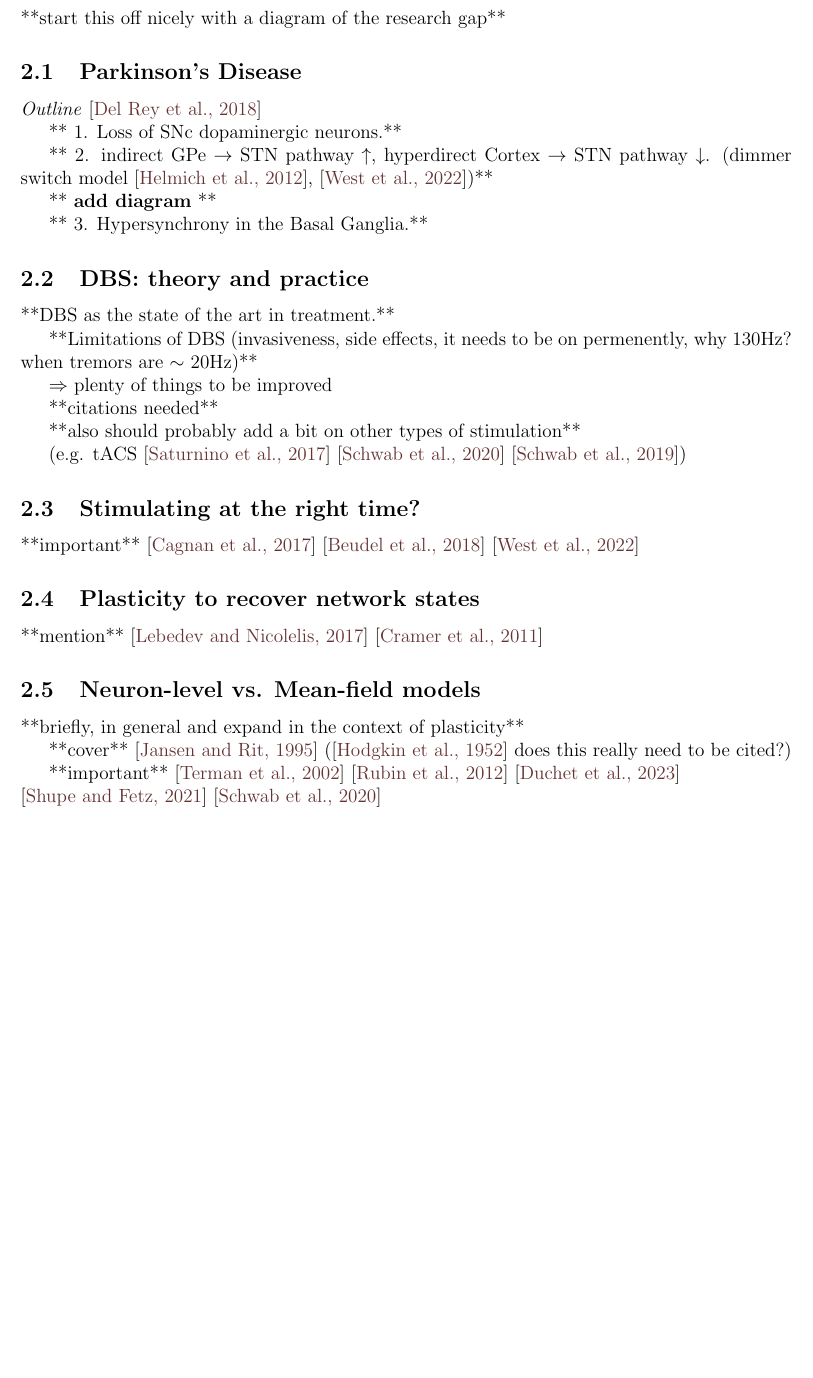
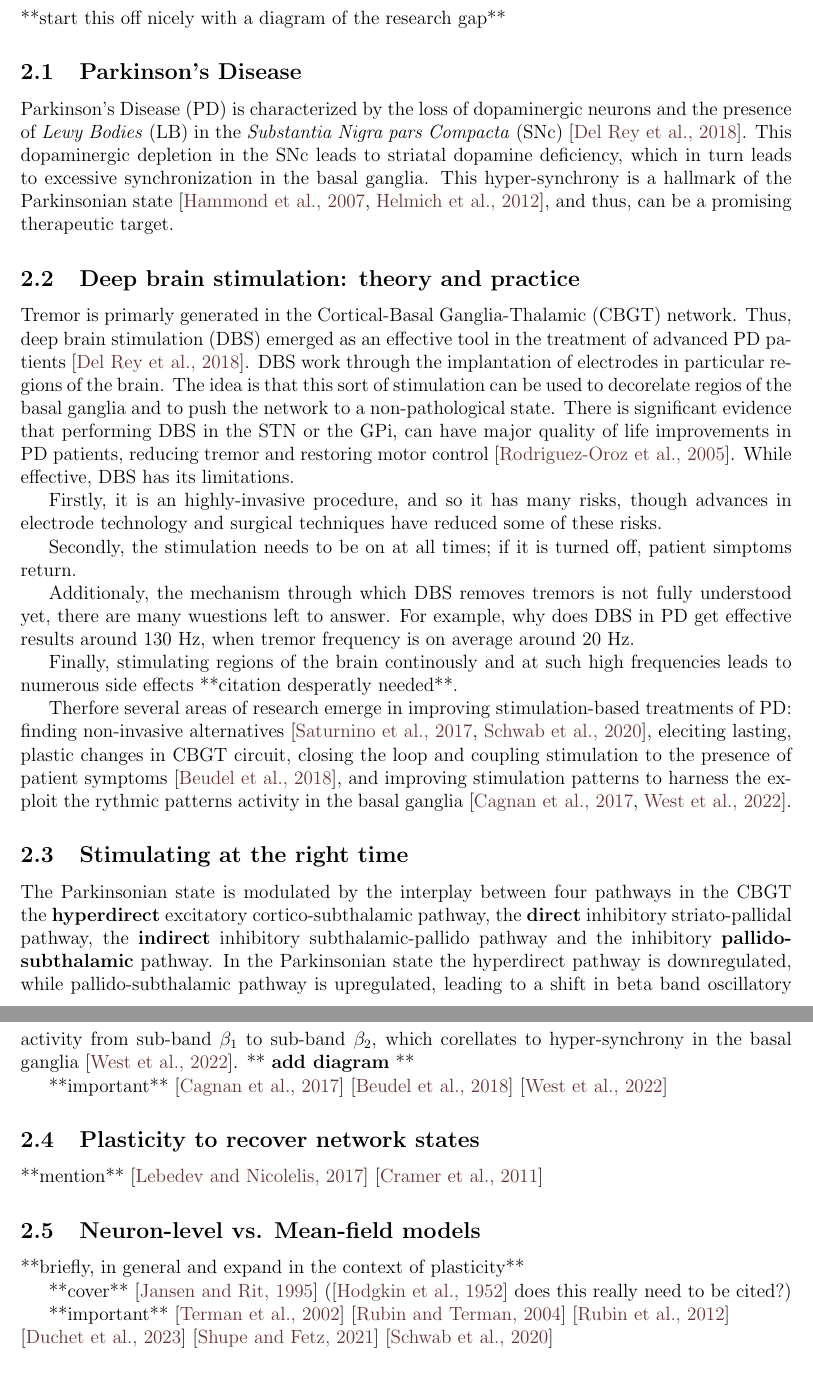
Before and after one commit to NemoInfo/plasticity, a LaTeX document (planning_report/main.tex, which reads planning_report/header.tex, planning_report/refs.bib): part of page 3 of 7 before the commit and two parts of pages 3 and 4 of 7 after it, the two joined at a grey line, cut so that both start at the same text, the shorter picture padded with empty space. Compiled offline with pdfLaTeX.

Commit message:
Write PD, DBS and Stimulating at the right time sections

```diff
--- a/planning_report/header.tex
+++ b/planning_report/header.tex
@@ -7,8 +7,8 @@
 \usepackage{amsfonts}
 \usepackage{graphicx}
 \usepackage{geometry}
-%\usepackage[acronym]{glossaries-extra}
-%\usepackage{pdfcomment}
+\usepackage{tikz}
+\usepackage{enumitem}
 \definecolor{link}{rgb}{0.4, 0.2, 0.2}
 \geometry{
 	a4paper,
--- a/planning_report/main.tex
+++ b/planning_report/main.tex
@@ -3,10 +3,7 @@
 %----------------------------------------------------------------------------------------
 \input{header}
 
-
-% \makeglossaries
-% \newcommand{\ac}[1]{\pdftooltip{\gls*{#1}}{\glsentrylong{#1}}}
-% \newacronym{abc}{ABC}{A B and C}
+\newcommand{\ballarrow}{\tikz[baseline=-0.6ex]{\draw[->] (0,0) -- (0.5,0); \filldraw (0.5,0) circle (2pt);}}
 
 \begin{document}
 \begin{titlepage}
@@ -55,39 +52,60 @@
 \newpage
 
 \section{Introduction / Abstract?}
-**Stylistically, I would prefere to do an abstract here and breakdown the concepts in the following section**
+**Stylistically, I would prefere to do an abstract here and breakdown the concepts in the following
+section**
 \section{Background and literature review}
 **start this off nicely with a diagram of the research gap**
 
 \subsection{Parkinson's Disease}
-\textit{Outline} \cite{del2018advances}
+Parkinson's Disease (PD) is characterized by the loss of dopaminergic neurons and the presence of
+\emph{Lewy Bodies} (LB) in the \emph{Substantia Nigra pars Compacta} (SNc)
+\cite{del2018advances}. This dopaminergic depletion in the SNc leads to striatal dopamine
+deficiency, which in turn leads to excessive synchronization in the basal ganglia. This
+hyper-synchrony is a hallmark of the Parkinsonian state \cite{hammond2007pathological,
+	helmich2012cerebral}, and thus, can be a promising therapeutic target.
 
-** 1. Loss of SNc dopaminergic neurons.**
 
-** 2. indirect GPe $\rightarrow$ STN pathway $\uparrow$,
-hyperdirect Cortex $\rightarrow$ STN pathway $\downarrow$.
-(dimmer switch model \cite{helmich2012cerebral}, \cite{west2022stimulating})**
+\subsection{Deep brain stimulation: theory and practice}
+Tremor is primarly generated in the Cortical-Basal Ganglia-Thalamic (CBGT) network. Thus, deep
+brain stimulation (DBS) emerged as an effective tool in the treatment of advanced PD patients
+\cite{del2018advances}. DBS work through the implantation of electrodes in particular regions
+of the brain. The idea is that this sort of stimulation can be used to decorelate regios of the
+basal ganglia and to push the network to a non-pathological state. There is significant evidence
+that performing DBS in the STN or the GPi, can have major quality of life improvements in
+PD patients, reducing tremor and restoring motor control \cite{rodriguez2005bilateral}. While
+effective, DBS has its limitations.
 
+Firstly, it is an highly-invasive procedure, and so it has many risks, though advances in
+electrode technology and surgical techniques have reduced some of these risks.
+
+Secondly, the stimulation needs to be on at all times; if it is turned off, patient simptoms
+return.
+
+Additionaly, the mechanism through which DBS removes tremors is not fully understood yet, there
+are many wuestions left to answer. For example, why does DBS in PD get effective results around
+130 Hz, when tremor frequency is on average around 20 Hz.
+
+Finally, stimulating regions of the brain continously and at such high frequencies leads to
+numerous side effects **citation desperatly needed**.
+
+Therfore several areas of research emerge in improving stimulation-based treatments of PD:
+finding non-invasive alternatives \cite{saturnino2017target, schwab2020spike}, eleciting lasting,
+plastic changes in CBGT circuit, closing the loop and coupling stimulation to the presence of
+patient symptoms \cite{beudel2018adaptive}, and improving stimulation patterns to harness the
+exploit the rythmic patterns activity in the basal ganglia \cite{cagnan2017stimulating, west2022stimulating}.
+
+\subsection{Stimulating at the right time}
+The Parkinsonian state is modulated by the interplay between four pathways in the CBGT
+the \textbf{hyperdirect} excitatory cortico-subthalamic pathway,
+the \textbf{direct} inhibitory striato-pallidal pathway,
+the \textbf{indirect} inhibitory subthalamic-pallido pathway and
+the inhibitory \textbf{pallido-subthalamic} pathway. In the Parkinsonian state the hyperdirect
+pathway is downregulated, while pallido-subthalamic pathway is upregulated, leading to a shift in
+beta band oscillatory activity from sub-band $\beta_1$ to sub-band $\beta_2$, which corellates to
+hyper-synchrony in the basal ganglia \cite{west2022stimulating}.
 ** \textbf{add diagram} **
 
-** 3. Hypersynchrony in the Basal Ganglia.**
-
-\subsection{DBS: theory and practice}
-**DBS as the state of the art in treatment.**
-
-**Limitations of DBS (invasiveness, side effects, it needs to be on permenently,
-why 130Hz? when tremors are $\sim$ 20Hz)**
-
-$\Rightarrow$ plenty of things to be improved
-
-**citations needed**
-
-**also should probably add a bit on other types of stimulation**
-
-(e.g. tACS \cite{saturnino2017target} \cite{schwab2020spike} \cite{schwab2019modulation})
-
-
-\subsection{Stimulating at the right time?}
 **important** \cite{cagnan2017stimulating} \cite{beudel2018adaptive} \cite{west2022stimulating}
 
 \subsection{Plasticity to recover network states}
--- a/planning_report/refs.bib
+++ b/planning_report/refs.bib
@@ -187,0 +203,2 @@
+  volume={30},
+  number={7},
@@ -187,0 +213 @@
+  journal={Brain},
```
Also changed, not shown: planning_report/main.pdf, planning_report/main.tex (4 more changed lines), planning_report/refs.bib (31 more changed lines).
